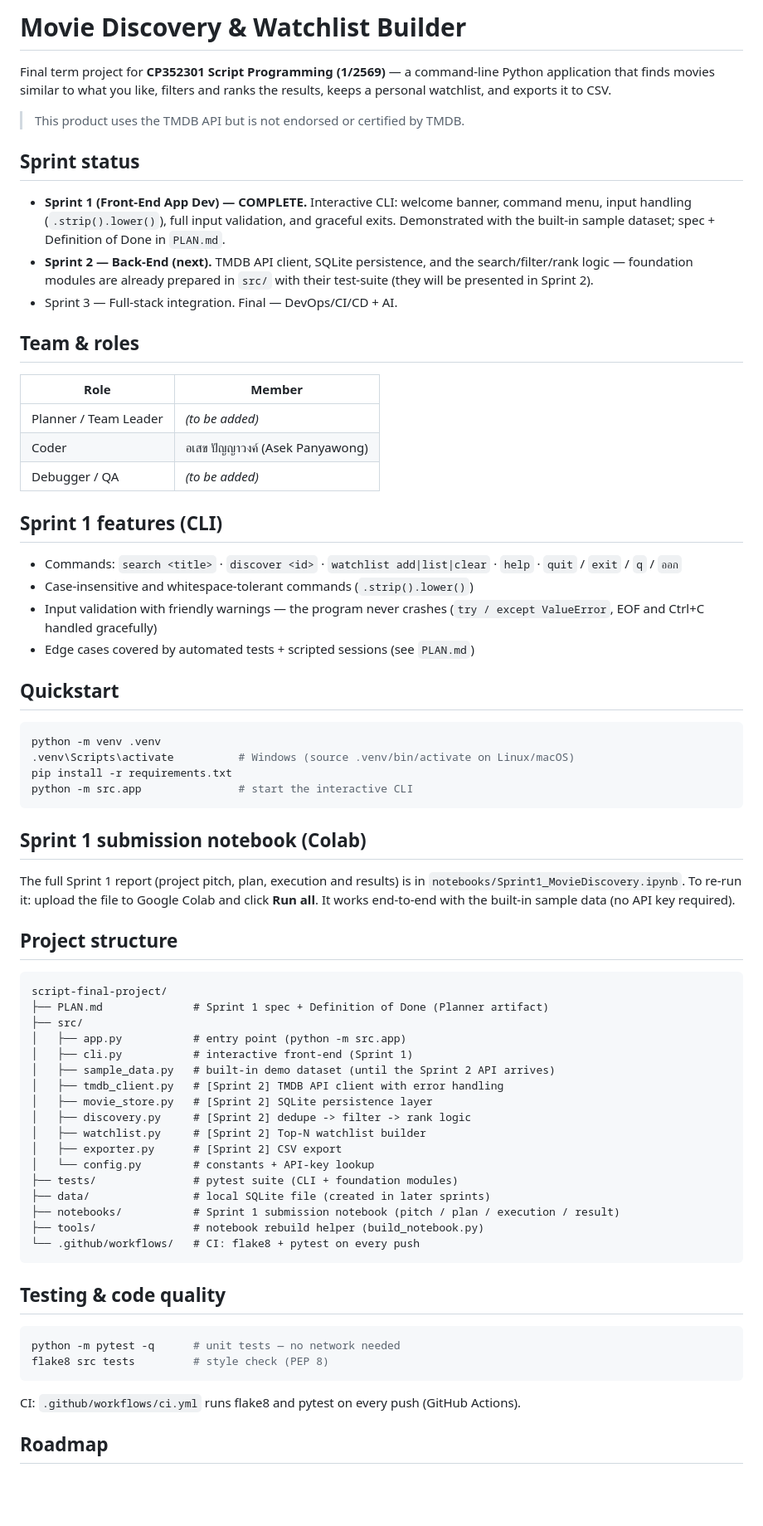
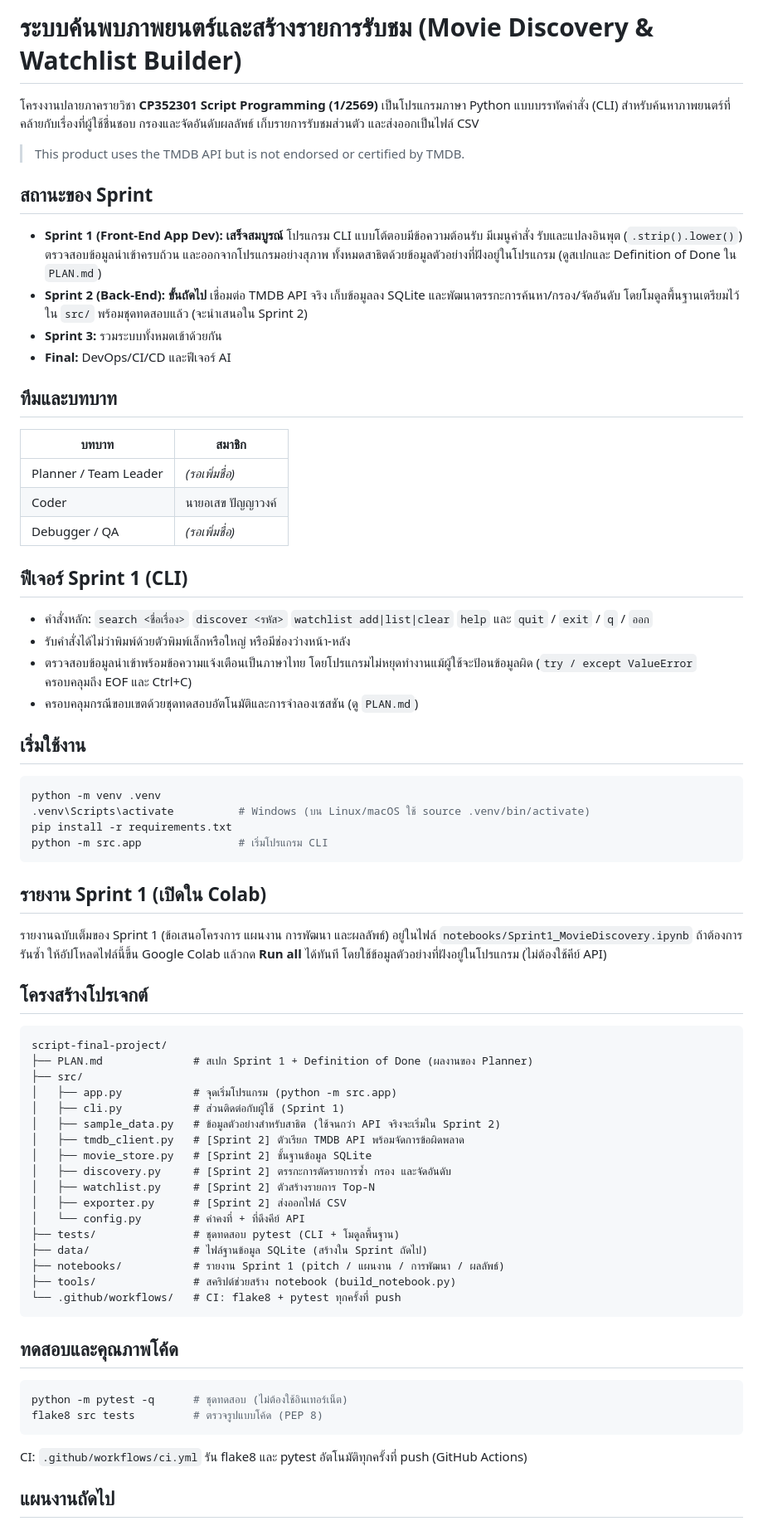
Before and after one commit to somjung/Movie-Discovery, a Markdown page: README.md, the part around one of its changes. Shown at 83% size. Rendered like a GitHub page; blank space fills up the shorter version.

Commit message:
แก้ไข readme version

````diff
--- a/README.md
+++ b/README.md
@@ -1,86 +1,74 @@
-# Movie Discovery & Watchlist Builder
+# ระบบค้นพบภาพยนตร์และสร้างรายการรับชม (Movie Discovery & Watchlist Builder)
 
-Final term project for **CP352301 Script Programming (1/2569)** — a command-line
-Python application that finds movies similar to what you like, filters and
-ranks the results, keeps a personal watchlist, and exports it to CSV.
+โครงงานปลายภาครายวิชา **CP352301 Script Programming (1/2569)** เป็นโปรแกรมภาษา Python แบบบรรทัดคำสั่ง (CLI) สำหรับค้นหาภาพยนตร์ที่คล้ายกับเรื่องที่ผู้ใช้ชื่นชอบ กรองและจัดอันดับผลลัพธ์ เก็บรายการรับชมส่วนตัว และส่งออกเป็นไฟล์ CSV
 
 > This product uses the TMDB API but is not endorsed or certified by TMDB.
 
-## Sprint status
+## สถานะของ Sprint
 
-- **Sprint 1 (Front-End App Dev) — COMPLETE.** Interactive CLI: welcome
-  banner, command menu, input handling (`.strip().lower()`), full input
-  validation, and graceful exits. Demonstrated with the built-in sample
-  dataset; spec + Definition of Done in `PLAN.md`.
-- **Sprint 2 — Back-End (next).** TMDB API client, SQLite persistence, and
-  the search/filter/rank logic — foundation modules are already prepared in
-  `src/` with their test-suite (they will be presented in Sprint 2).
-- Sprint 3 — Full-stack integration. Final — DevOps/CI/CD + AI.
+- **Sprint 1 (Front-End App Dev): เสร็จสมบูรณ์** โปรแกรม CLI แบบโต้ตอบมีข้อความต้อนรับ มีเมนูคำสั่ง รับและแปลงอินพุต (`.strip().lower()`) ตรวจสอบข้อมูลนำเข้าครบถ้วน และออกจากโปรแกรมอย่างสุภาพ ทั้งหมดสาธิตด้วยข้อมูลตัวอย่างที่ฝังอยู่ในโปรแกรม (ดูสเปกและ Definition of Done ใน `PLAN.md`)
+- **Sprint 2 (Back-End): ขั้นถัดไป** เชื่อมต่อ TMDB API จริง เก็บข้อมูลลง SQLite และพัฒนาตรรกะการค้นหา/กรอง/จัดอันดับ โดยโมดูลพื้นฐานเตรียมไว้ใน `src/` พร้อมชุดทดสอบแล้ว (จะนำเสนอใน Sprint 2)
+- **Sprint 3:** รวมระบบทั้งหมดเข้าด้วยกัน
+- **Final:** DevOps/CI/CD และฟีเจอร์ AI
 
-## Team & roles
+## ทีมและบทบาท
 
-| Role | Member |
+| บทบาท | สมาชิก |
 |---|---|
-| Planner / Team Leader | _(to be added)_ |
-| Coder | อเสข ปัญญาวงค์ (Asek Panyawong) |
-| Debugger / QA | _(to be added)_ |
+| Planner / Team Leader | _(รอเพิ่มชื่อ)_ |
+| Coder | นายอเสข ปัญญาวงค์ |
+| Debugger / QA | _(รอเพิ่มชื่อ)_ |
 
-## Sprint 1 features (CLI)
+## ฟีเจอร์ Sprint 1 (CLI)
 
-- Commands: `search <title>` · `discover <id>` · `watchlist add|list|clear` ·
-  `help` · `quit` / `exit` / `q` / `ออก`
-- Case-insensitive and whitespace-tolerant commands (`.strip().lower()`)
-- Input validation with friendly warnings — the program never crashes
-  (`try / except ValueError`, EOF and Ctrl+C handled gracefully)
-- Edge cases covered by automated tests + scripted sessions (see `PLAN.md`)
+- คำสั่งหลัก: `search <ชื่อเรื่อง>` `discover <รหัส>` `watchlist add|list|clear` `help` และ `quit` / `exit` / `q` / `ออก`
+- รับคำสั่งได้ไม่ว่าพิมพ์ด้วยตัวพิมพ์เล็กหรือใหญ่ หรือมีช่องว่างหน้า-หลัง
+- ตรวจสอบข้อมูลนำเข้าพร้อมข้อความแจ้งเตือนเป็นภาษาไทย โดยโปรแกรมไม่หยุดทำงานแม้ผู้ใช้จะป้อนข้อมูลผิด (`try / except ValueError` ครอบคลุมถึง EOF และ Ctrl+C)
+- ครอบคลุมกรณีขอบเขตด้วยชุดทดสอบอัตโนมัติและการจำลองเซสชัน (ดู `PLAN.md`)
 
-## Quickstart
+## เริ่มใช้งาน
 
 ```bash
 python -m venv .venv
-.venv\Scripts\activate          # Windows (source .venv/bin/activate on Linux/macOS)
+.venv\Scripts\activate          # Windows (บน Linux/macOS ใช้ source .venv/bin/activate)
 pip install -r requirements.txt
-python -m src.app               # start the interactive CLI
+python -m src.app               # เริ่มโปรแกรม CLI
 ```
 
-## Sprint 1 submission notebook (Colab)
+## รายงาน Sprint 1 (เปิดใน Colab)
 
-The full Sprint 1 report (project pitch, plan, execution and results) is in
-`notebooks/Sprint1_MovieDiscovery.ipynb`. To re-run it: upload the file to
-Google Colab and click **Run all**. It works end-to-end with the built-in
-sample data (no API key required).
+รายงานฉบับเต็มของ Sprint 1 (ข้อเสนอโครงการ แผนงาน การพัฒนา และผลลัพธ์) อยู่ในไฟล์ `notebooks/Sprint1_MovieDiscovery.ipynb` ถ้าต้องการรันซ้ำ ให้อัปโหลดไฟล์นี้ขึ้น Google Colab แล้วกด **Run all** ได้ทันที โดยใช้ข้อมูลตัวอย่างที่ฝังอยู่ในโปรแกรม (ไม่ต้องใช้คีย์ API)
 
-## Project structure
+## โครงสร้างโปรเจกต์
 
 ```
 script-final-project/
-├── PLAN.md              # Sprint 1 spec + Definition of Done (Planner artifact)
+├── PLAN.md              # สเปก Sprint 1 + Definition of Done (ผลงานของ Planner)
 ├── src/
-│   ├── app.py           # entry point (python -m src.app)
-│   ├── cli.py           # interactive front-end (Sprint 1)
-│   ├── sample_data.py   # built-in demo dataset (until the Sprint 2 API arrives)
-│   ├── tmdb_client.py   # [Sprint 2] TMDB API client with error handling
-│   ├── movie_store.py   # [Sprint 2] SQLite persistence layer
-│   ├── discovery.py     # [Sprint 2] dedupe -> filter -> rank logic
-│   ├── watchlist.py     # [Sprint 2] Top-N watchlist builder
-│   ├── exporter.py      # [Sprint 2] CSV export
-│   └── config.py        # constants + API-key lookup
-├── tests/               # pytest suite (CLI + foundation modules)
-├── data/                # local SQLite file (created in later sprints)
-├── notebooks/           # Sprint 1 submission notebook (pitch / plan / execution / result)
-├── tools/               # notebook rebuild helper (build_notebook.py)
-└── .github/workflows/   # CI: flake8 + pytest on every push
+│   ├── app.py           # จุดเริ่มโปรแกรม (python -m src.app)
+│   ├── cli.py           # ส่วนติดต่อกับผู้ใช้ (Sprint 1)
+│   ├── sample_data.py   # ข้อมูลตัวอย่างสำหรับสาธิต (ใช้จนกว่า API จริงจะเริ่มใน Sprint 2)
+│   ├── tmdb_client.py   # [Sprint 2] ตัวเรียก TMDB API พร้อมจัดการข้อผิดพลาด
+│   ├── movie_store.py   # [Sprint 2] ชั้นฐานข้อมูล SQLite
+│   ├── discovery.py     # [Sprint 2] ตรรกะการตัดรายการซ้ำ กรอง และจัดอันดับ
+│   ├── watchlist.py     # [Sprint 2] ตัวสร้างรายการ Top-N
+│   ├── exporter.py      # [Sprint 2] ส่งออกไฟล์ CSV
+│   └── config.py        # ค่าคงที่ + ที่ดึงคีย์ API
+├── tests/               # ชุดทดสอบ pytest (CLI + โมดูลพื้นฐาน)
+├── data/                # ไฟล์ฐานข้อมูล SQLite (สร้างใน Sprint ถัดไป)
+├── notebooks/           # รายงาน Sprint 1 (pitch / แผนงาน / การพัฒนา / ผลลัพธ์)
+├── tools/               # สคริปต์ช่วยสร้าง notebook (build_notebook.py)
+└── .github/workflows/   # CI: flake8 + pytest ทุกครั้งที่ push
 ```
 
-## Testing & code quality
+## ทดสอบและคุณภาพโค้ด
 
 ```bash
-python -m pytest -q      # unit tests — no network needed
-flake8 src tests         # style check (PEP 8)
+python -m pytest -q      # ชุดทดสอบ (ไม่ต้องใช้อินเทอร์เน็ต)
+flake8 src tests         # ตรวจรูปแบบโค้ด (PEP 8)
 ```
 
-CI: `.github/workflows/ci.yml` runs flake8 and pytest on every push
-(GitHub Actions).
+CI: `.github/workflows/ci.yml` รัน flake8 และ pytest อัตโนมัติทุกครั้งที่ push (GitHub Actions)
 
-## Roadmap
+## แผนงานถัดไป
 
````
Also changed, not shown: other parts of README.md (+6 -6 lines).
